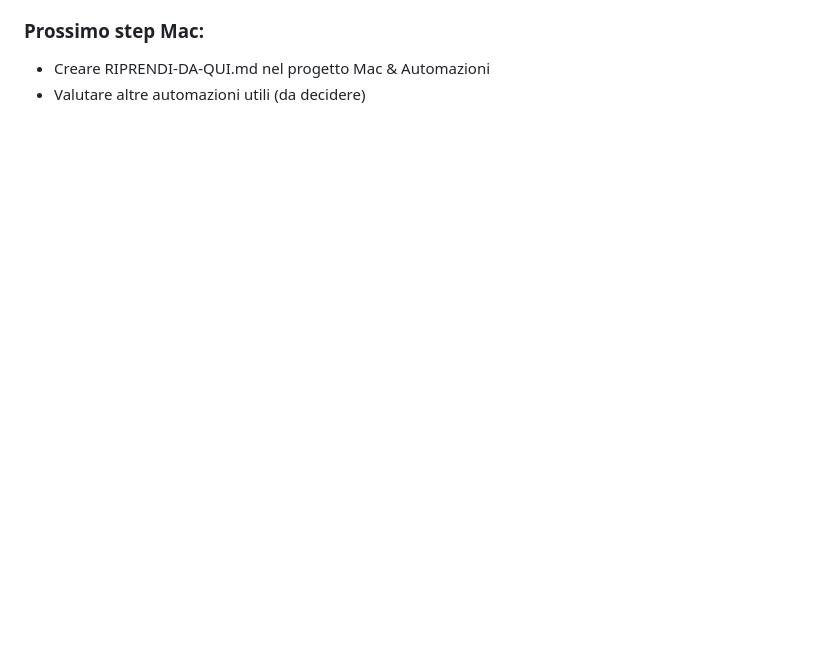
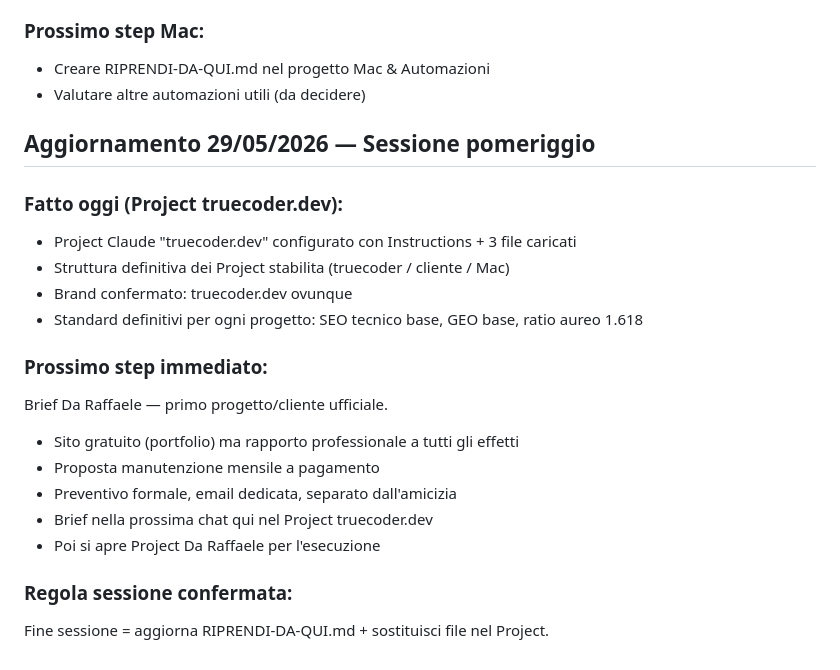
Before and after one commit to crdev-web/truecoder-dev, a Markdown page: RIPRENDI-DA-QUI.md, the part around the change. Drawn GitHub-style; blank space fills up the shorter version.

Commit message:
docs: aggiorna RIPRENDI-DA-QUI con setup Mac e struttura project

```diff
--- a/RIPRENDI-DA-QUI.md
+++ b/RIPRENDI-DA-QUI.md
@@ -119,3 +119,26 @@ Project Claude creato, script open/close-session funzionanti, prossimo: Project
 
 - Creare RIPRENDI-DA-QUI.md nel progetto Mac & Automazioni
 - Valutare altre automazioni utili (da decidere)
+
+## Aggiornamento 29/05/2026 — Sessione pomeriggio
+
+### Fatto oggi (Project truecoder.dev):
+
+- Project Claude "truecoder.dev" configurato con Instructions + 3 file caricati
+- Struttura definitiva dei Project stabilita (truecoder / cliente / Mac)
+- Brand confermato: truecoder.dev ovunque
+- Standard definitivi per ogni progetto: SEO tecnico base, GEO base, ratio aureo 1.618
+
+### Prossimo step immediato:
+
+Brief Da Raffaele — primo progetto/cliente ufficiale.
+
+- Sito gratuito (portfolio) ma rapporto professionale a tutti gli effetti
+- Proposta manutenzione mensile a pagamento
+- Preventivo formale, email dedicata, separato dall'amicizia
+- Brief nella prossima chat qui nel Project truecoder.dev
+- Poi si apre Project Da Raffaele per l'esecuzione
+
+### Regola sessione confermata:
+
+Fine sessione = aggiorna RIPRENDI-DA-QUI.md + sostituisci file nel Project.
```
